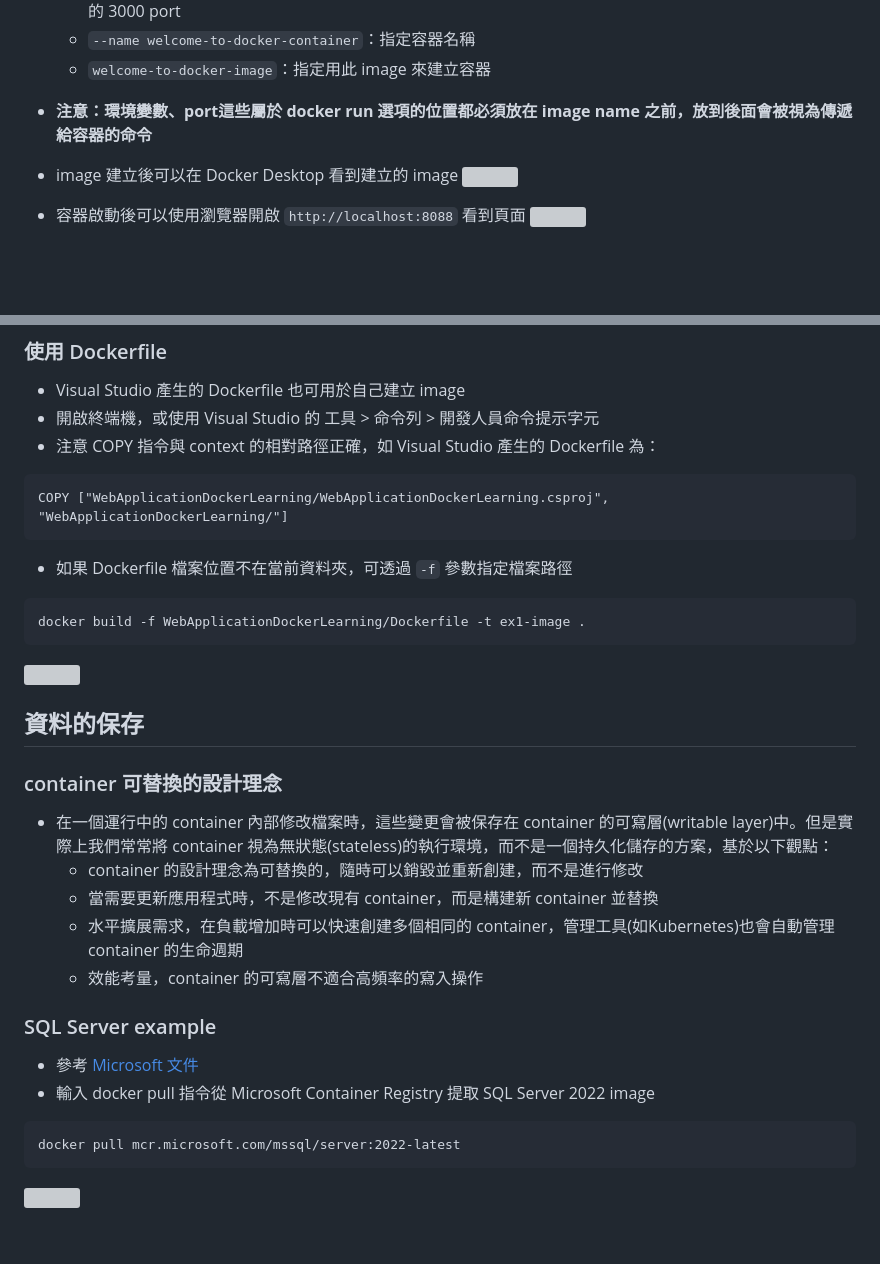
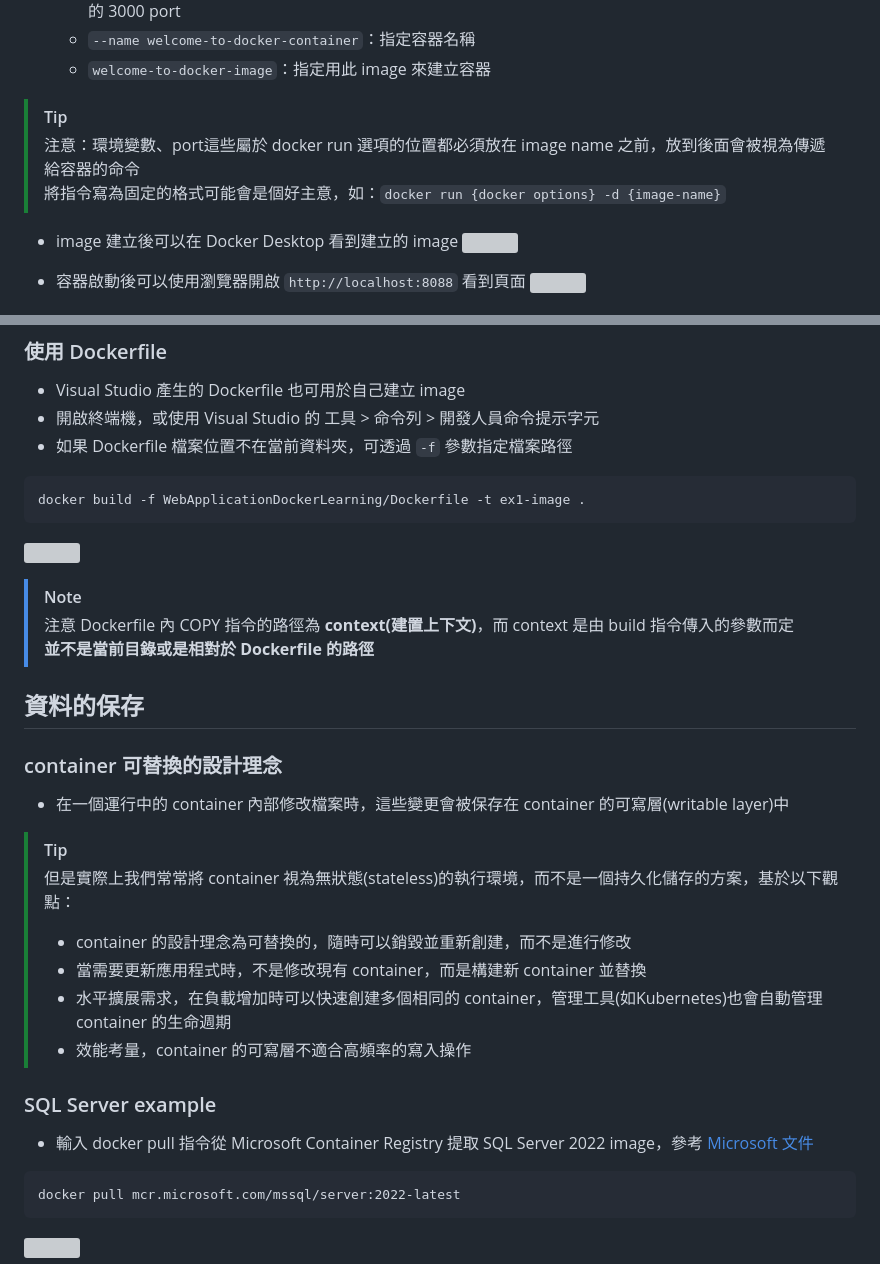
Before and after one commit to CurtisChou-51/dev-toolkit-and-notes, a Markdown page: notes/Docker Learning Note/README.md, 2 parts joined by grey strips. Rendered like a GitHub page; blank space fills up the shorter version; grey boxes are pictures that could not be loaded.

Commit message:
feat(Docker Learning Note): adjust content arrangement

````diff
--- a/notes/Docker Learning Note/README.md
+++ b/notes/Docker Learning Note/README.md
@@ -43,7 +43,9 @@ docker run -d -p 8088:3000 --name welcome-to-docker-container welcome-to-docker-
   - `--name welcome-to-docker-container`：指定容器名稱
   - `welcome-to-docker-image`：指定用此 image 來建立容器
 
-- **注意：環境變數、port這些屬於 docker run 選項的位置都必須放在 image name 之前，放到後面會被視為傳遞給容器的命令**
+> [!TIP]
+> 注意：環境變數、port這些屬於 docker run 選項的位置都必須放在 image name 之前，放到後面會被視為傳遞給容器的命令
+> 將指令寫為固定的格式可能會是個好主意，如：`docker run {docker options} -d {image-name}`
 
 - image 建立後可以在 Docker Desktop 看到建立的 image
 ![](first_example/03.png)
@@ -74,31 +76,29 @@ docker run -d -p 8088:3000 --name welcome-to-docker-container welcome-to-docker-
 
 - Visual Studio 產生的 Dockerfile 也可用於自己建立 image
 - 開啟終端機，或使用 Visual Studio 的 工具 > 命令列 > 開發人員命令提示字元
-- 注意 COPY 指令與 context 的相對路徑正確，如 Visual Studio 產生的 Dockerfile 為：
-```
-COPY ["WebApplicationDockerLearning/WebApplicationDockerLearning.csproj", "WebApplicationDockerLearning/"]
-```
-
 - 如果 Dockerfile 檔案位置不在當前資料夾，可透過 `-f` 參數指定檔案路徑
 ```
 docker build -f WebApplicationDockerLearning/Dockerfile -t ex1-image .
 ```
 ![](VS支援/04.png)
 
+> [!NOTE]
+> 注意 Dockerfile 內 COPY 指令的路徑為 **context(建置上下文)**，而 context 是由 build 指令傳入的參數而定
+> **並不是當前目錄或是相對於 Dockerfile 的路徑**
+
 ## 資料的保存
 
 ### container 可替換的設計理念
-
-- 在一個運行中的 container 內部修改檔案時，這些變更會被保存在 container 的可寫層(writable layer)中。但是實際上我們常常將 container 視為無狀態(stateless)的執行環境，而不是一個持久化儲存的方案，基於以下觀點：
-  - container 的設計理念為可替換的，隨時可以銷毀並重新創建，而不是進行修改
-  - 當需要更新應用程式時，不是修改現有 container，而是構建新 container 並替換
-  - 水平擴展需求，在負載增加時可以快速創建多個相同的 container，管理工具(如Kubernetes)也會自動管理 container 的生命週期
-  - 效能考量，container 的可寫層不適合高頻率的寫入操作
+- 在一個運行中的 container 內部修改檔案時，這些變更會被保存在 container 的可寫層(writable layer)中
+> [!TIP]
+> 但是實際上我們常常將 container 視為無狀態(stateless)的執行環境，而不是一個持久化儲存的方案，基於以下觀點：
+>   - container 的設計理念為可替換的，隨時可以銷毀並重新創建，而不是進行修改
+>   - 當需要更新應用程式時，不是修改現有 container，而是構建新 container 並替換
+>   - 水平擴展需求，在負載增加時可以快速創建多個相同的 container，管理工具(如Kubernetes)也會自動管理 container 的生命週期
+>   - 效能考量，container 的可寫層不適合高頻率的寫入操作
 
 ### SQL Server example
-
-- 參考 [Microsoft 文件](https://learn.microsoft.com/zh-tw/sql/linux/quickstart-install-connect-docker?view=sql-server-ver16&pivots=cs1-bash&tabs=cli)
-- 輸入 docker pull 指令從 Microsoft Container Registry 提取 SQL Server 2022 image
+- 輸入 docker pull 指令從 Microsoft Container Registry 提取 SQL Server 2022 image，參考 [Microsoft 文件](https://learn.microsoft.com/zh-tw/sql/linux/quickstart-install-connect-docker?view=sql-server-ver16&pivots=cs1-bash&tabs=cli)
 ```
 docker pull mcr.microsoft.com/mssql/server:2022-latest
 ```
````
